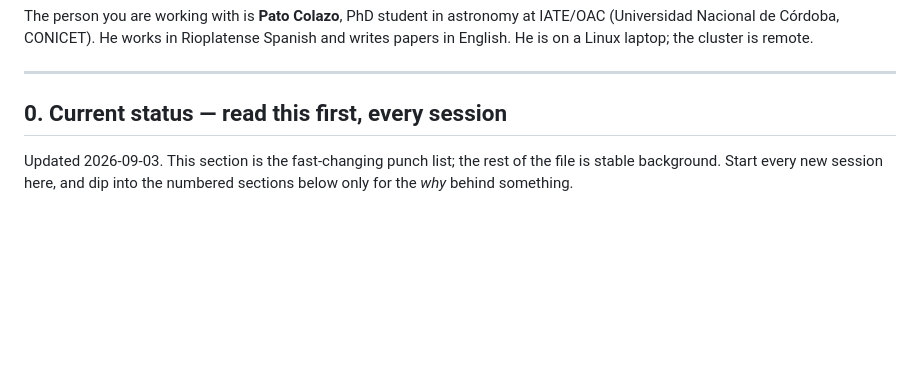
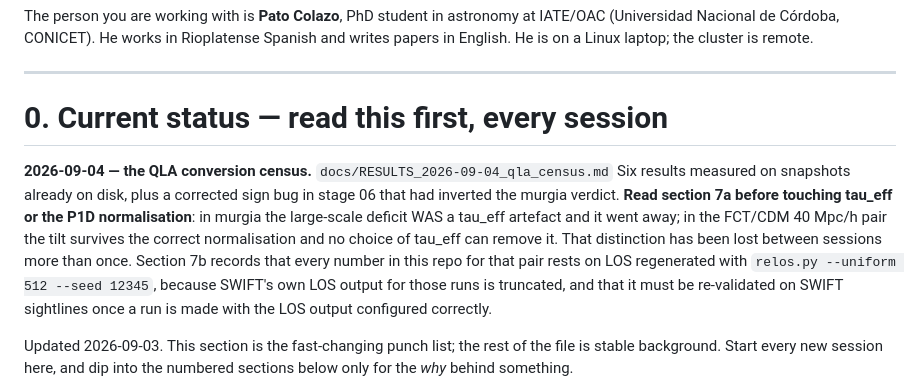
Before and after one commit to patricio-c/Lyman-Alpha-PBHs, a Markdown page: HANDOFF.md, the part around the change. Rendered like a GitHub page; blank space fills up the shorter version.

Commit message:
HANDOFF: point section 0 at the 2026-09-04 QLA census

```diff
--- a/HANDOFF.md
+++ b/HANDOFF.md
@@ -10,7 +10,20 @@ the cluster is remote.
 
 ---
 
-## 0. Current status — read this first, every session
+# 0. Current status — read this first, every session
+
+**2026-09-04 — the QLA conversion census.** `docs/RESULTS_2026-09-04_qla_census.md`
+Six results measured on snapshots already on disk, plus a corrected sign
+bug in stage 06 that had inverted the murgia verdict. **Read section 7a
+before touching tau_eff or the P1D normalisation**: in murgia the
+large-scale deficit WAS a tau_eff artefact and it went away; in the
+FCT/CDM 40 Mpc/h pair the tilt survives the correct normalisation and no
+choice of tau_eff can remove it. That distinction has been lost between
+sessions more than once. Section 7b records that every number in this
+repo for that pair rests on LOS regenerated with
+`relos.py --uniform 512 --seed 12345`, because SWIFT's own LOS output for
+those runs is truncated, and that it must be re-validated on SWIFT
+sightlines once a run is made with the LOS output configured correctly.
 
 Updated 2026-09-03. This section is the fast-changing punch list; the rest of
 the file is stable background. Start every new session here, and dip into the
```
